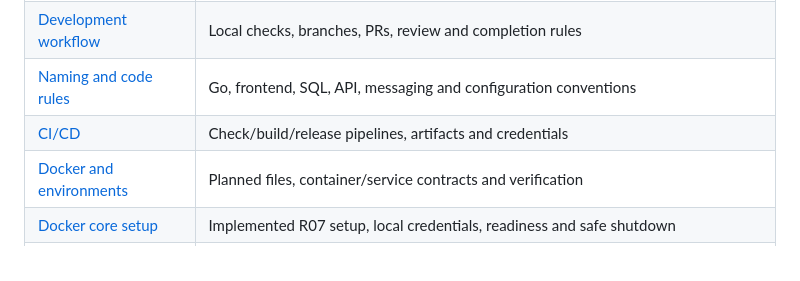
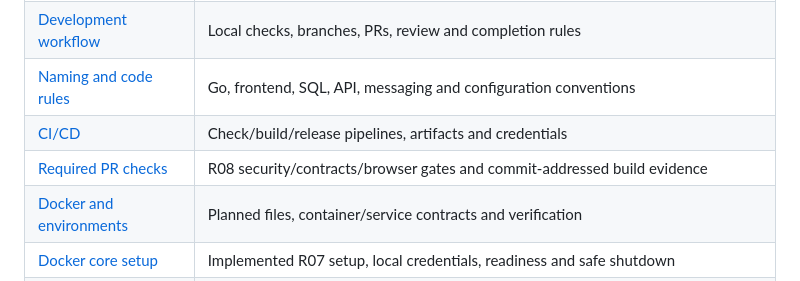
Before and after one commit to dev-bramwel/Bliss-Atelier-Perfumes, a Markdown page: docs/README.md, the part around the change. Rendered like a GitHub page.

Commit message:
docs(ci): define required gates and artifact boundaries (#14)

```diff
--- a/docs/README.md
+++ b/docs/README.md
@@ -14,6 +14,7 @@ Planning baseline: 6 October 2026; updated with owner constraints. Target: 10 De
 | [Development workflow](development-workflow.md) | Local checks, branches, PRs, review and completion rules |
 | [Naming and code rules](naming-and-code-rules.md) | Go, frontend, SQL, API, messaging and configuration conventions |
 | [CI/CD](ci-cd.md) | Check/build/release pipelines, artifacts and credentials |
+| [Required PR checks](pr-checks.md) | R08 security/contracts/browser gates and commit-addressed build evidence |
 | [Docker and environments](docker-and-local-environments.md) | Planned files, container/service contracts and verification |
 | [Docker core setup](docker-core.md) | Implemented R07 setup, local credentials, readiness and safe shutdown |
 | [R07 Docker evidence](evidence/r07-docker-core.md) | Local container, persistence, failure and image checks |
```
Also changed, not shown: docs/ci-cd.md (+2 -0 lines), docs/pr-checks.md (added, +36 -0 lines).
